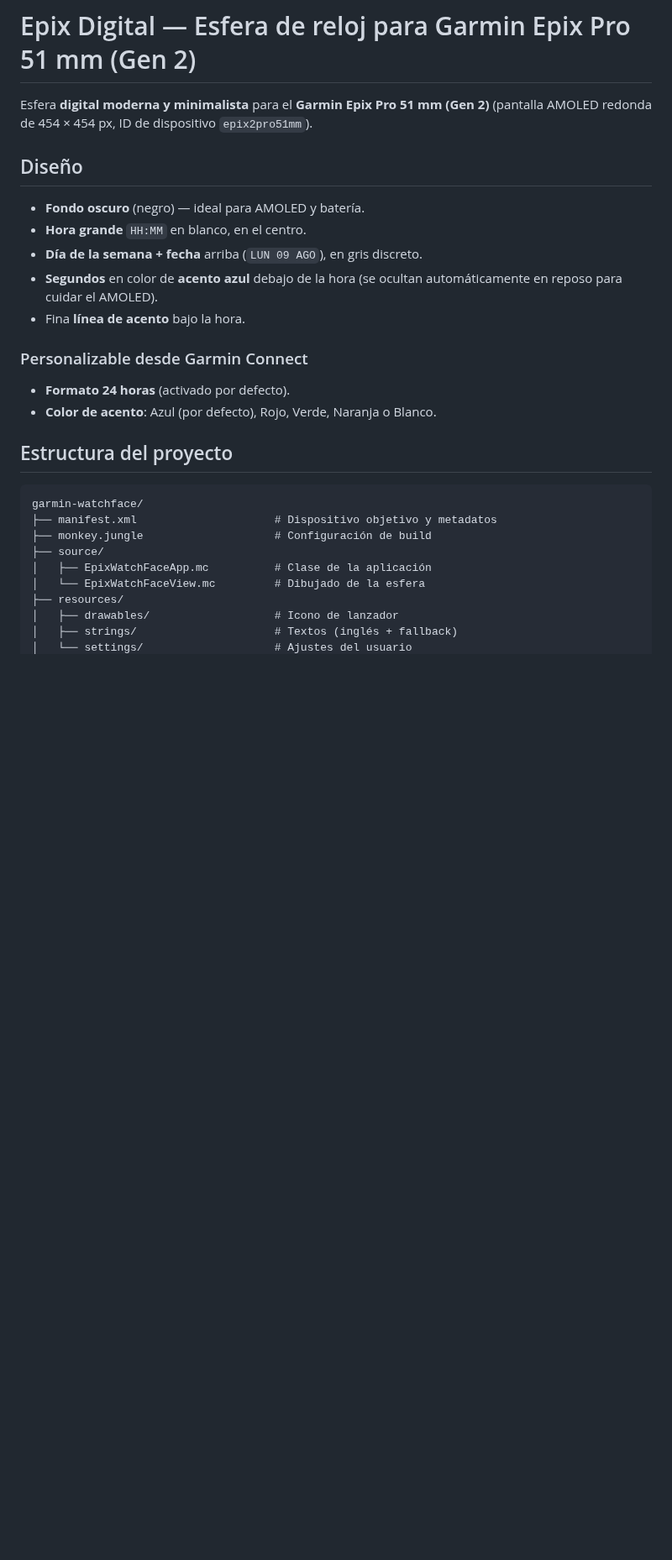
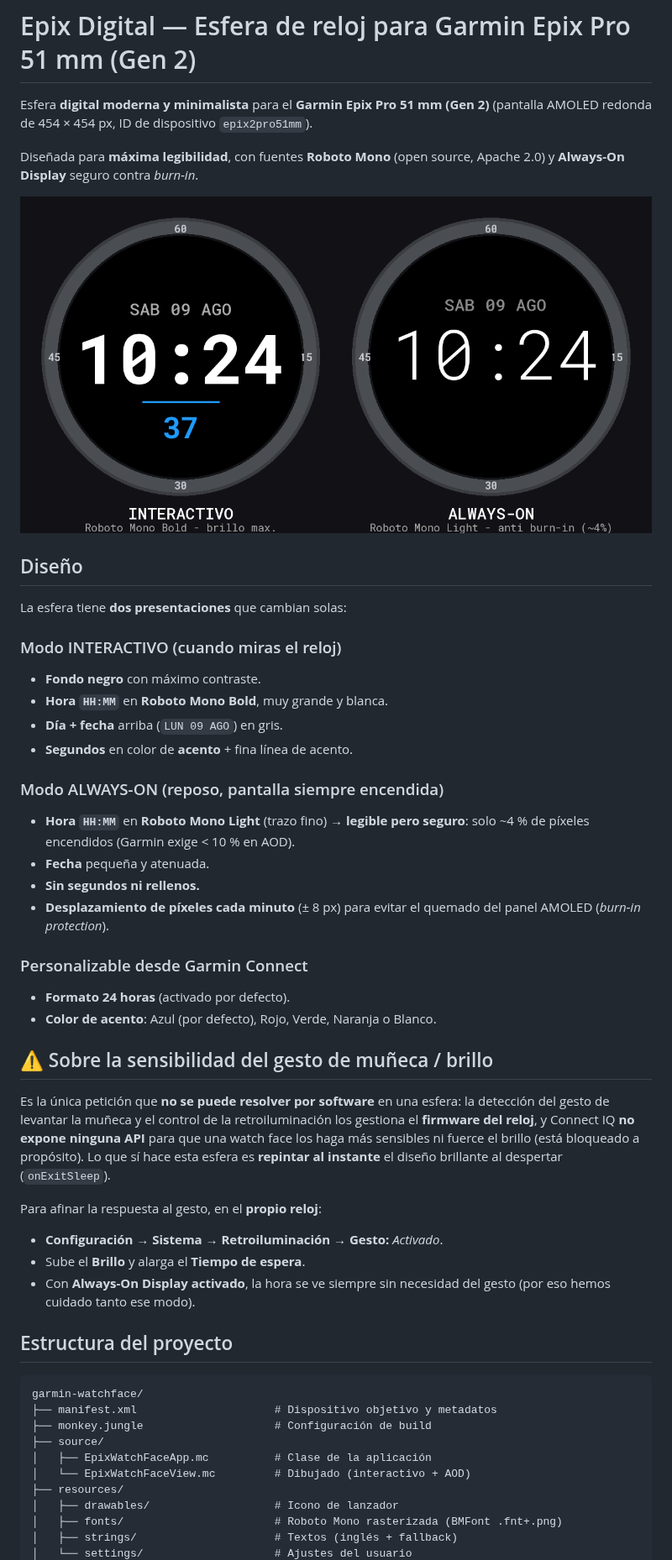
Before and after one commit to jrgarciapol/CarDrivingSimulator, a Markdown page: garmin-watchface/README.md, the part around one of its changes. Shown at 84% size. Drawn GitHub-style; pictures changed too: garmin-watchface/preview/preview.png (added); blank space fills up the shorter version.

```diff
--- a/garmin-watchface/README.md
+++ b/garmin-watchface/README.md
@@ -3,19 +3,51 @@
 Esfera **digital moderna y minimalista** para el **Garmin Epix Pro 51 mm (Gen 2)**
 (pantalla AMOLED redonda de 454 × 454 px, ID de dispositivo `epix2pro51mm`).
 
+Diseñada para **máxima legibilidad**, con fuentes **Roboto Mono** (open source,
+Apache 2.0) y **Always-On Display** seguro contra *burn-in*.
+
+![Vista previa](preview/preview.png)
+
 ## Diseño
 
-- **Fondo oscuro** (negro) — ideal para AMOLED y batería.
-- **Hora grande** `HH:MM` en blanco, en el centro.
-- **Día de la semana + fecha** arriba (`LUN 09 AGO`), en gris discreto.
-- **Segundos** en color de **acento azul** debajo de la hora (se ocultan
-  automáticamente en reposo para cuidar el AMOLED).
-- Fina **línea de acento** bajo la hora.
+La esfera tiene **dos presentaciones** que cambian solas:
+
+### Modo INTERACTIVO (cuando miras el reloj)
+
+- **Fondo negro** con máximo contraste.
+- **Hora `HH:MM`** en **Roboto Mono Bold**, muy grande y blanca.
+- **Día + fecha** arriba (`LUN 09 AGO`) en gris.
+- **Segundos** en color de **acento** + fina línea de acento.
+
+### Modo ALWAYS-ON (reposo, pantalla siempre encendida)
+
+- **Hora `HH:MM`** en **Roboto Mono Light** (trazo fino) → **legible pero
+  seguro**: solo ~4 % de píxeles encendidos (Garmin exige < 10 % en AOD).
+- **Fecha** pequeña y atenuada.
+- **Sin segundos ni rellenos.**
+- **Desplazamiento de píxeles cada minuto** (± 8 px) para evitar el quemado
+  del panel AMOLED (*burn-in protection*).
 
 ### Personalizable desde Garmin Connect
 
 - **Formato 24 horas** (activado por defecto).
 - **Color de acento**: Azul (por defecto), Rojo, Verde, Naranja o Blanco.
+
+## ⚠️ Sobre la sensibilidad del gesto de muñeca / brillo
+
+Es la única petición que **no se puede resolver por software** en una esfera:
+la detección del gesto de levantar la muñeca y el control de la
+retroiluminación los gestiona el **firmware del reloj**, y Connect IQ **no
+expone ninguna API** para que una watch face los haga más sensibles ni fuerce
+el brillo (está bloqueado a propósito). Lo que sí hace esta esfera es
+**repintar al instante** el diseño brillante al despertar (`onExitSleep`).
+
+Para afinar la respuesta al gesto, en el **propio reloj**:
+
+- **Configuración → Sistema → Retroiluminación → Gesto:** *Activado*.
+- Sube el **Brillo** y alarga el **Tiempo de espera**.
+- Con **Always-On Display activado**, la hora se ve siempre sin necesidad del
+  gesto (por eso hemos cuidado tanto ese modo).
 
 ## Estructura del proyecto
 
@@ -25,8 +57,9 @@ garmin-watchface/
 ├── monkey.jungle                    # Configuración de build
 ├── source/
 │   ├── EpixWatchFaceApp.mc          # Clase de la aplicación
-│   └── EpixWatchFaceView.mc         # Dibujado de la esfera
+│   └── EpixWatchFaceView.mc         # Dibujado (interactivo + AOD)
 ├── resources/
 │   ├── drawables/                   # Icono de lanzador
+│   ├── fonts/                       # Roboto Mono rasterizada (BMFont .fnt+.png)
 │   ├── strings/                     # Textos (inglés + fallback)
 │   └── settings/                    # Ajustes del usuario
```
Also changed, not shown: other parts of garmin-watchface/README.md (+17 -2 lines), garmin-watchface/resources/fonts/DateMed.png (added), garmin-watchface/resources/fonts/SecBold.png (added), garmin-watchface/resources/fonts/TimeBold.png (added), garmin-watchface/resources/fonts/TimeThin.png (added), 14 other files.
